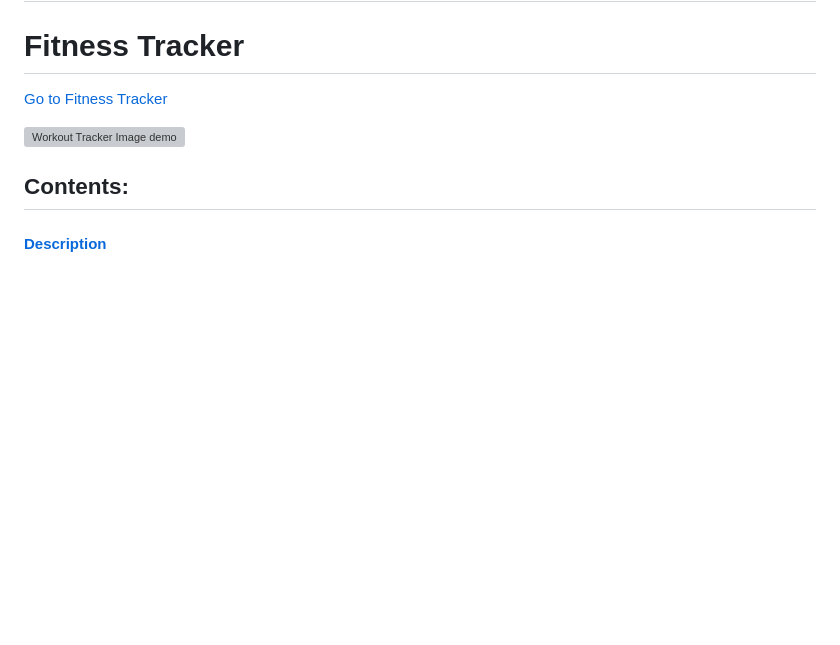
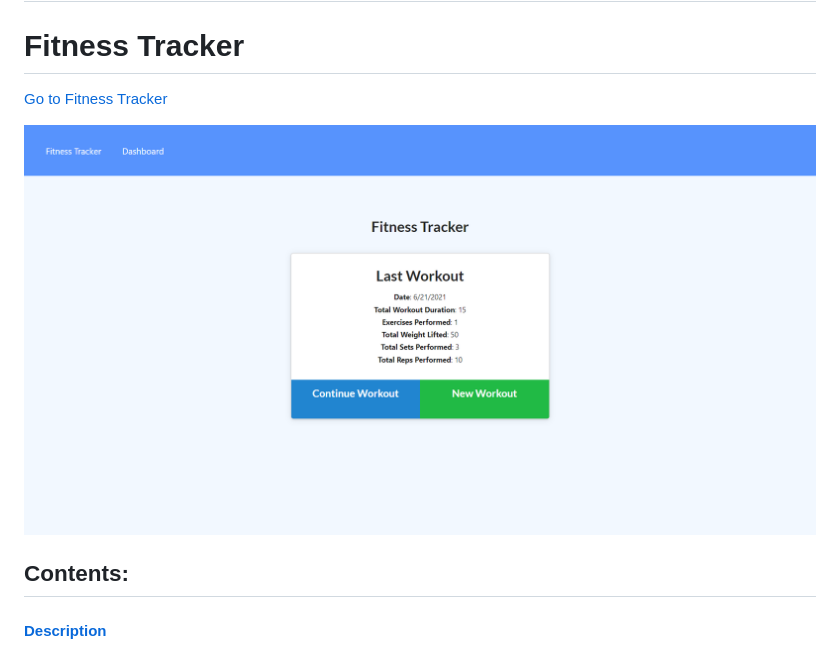
Before and after one commit to Xr7TSi/Fitness-Tracker-Xr7TSi, a Markdown page: README.md, the part around the change printed below. Rendered like a GitHub page; pictures changed too: assets/Fitness-Tracker-677x350-img.png (added); blank space fills up the shorter version; grey boxes are pictures that could not be loaded.

Commit message:
Replacing assets folder after rename of repo.

```diff
--- a/README.md
+++ b/README.md
@@ -7,5 +7,5 @@
 
-![Workout Tracker Image demo](./assets/Fitness-Tracker-631x350-img.png)
+![Workout Tracker Image demo](./assets/Fitness-Tracker-677x350-img.png)
 
 
   ## Contents:
```
Also changed, not shown: other parts of README.md (+1 -1 lines), assets/Fitness-Tracker.png (added).
